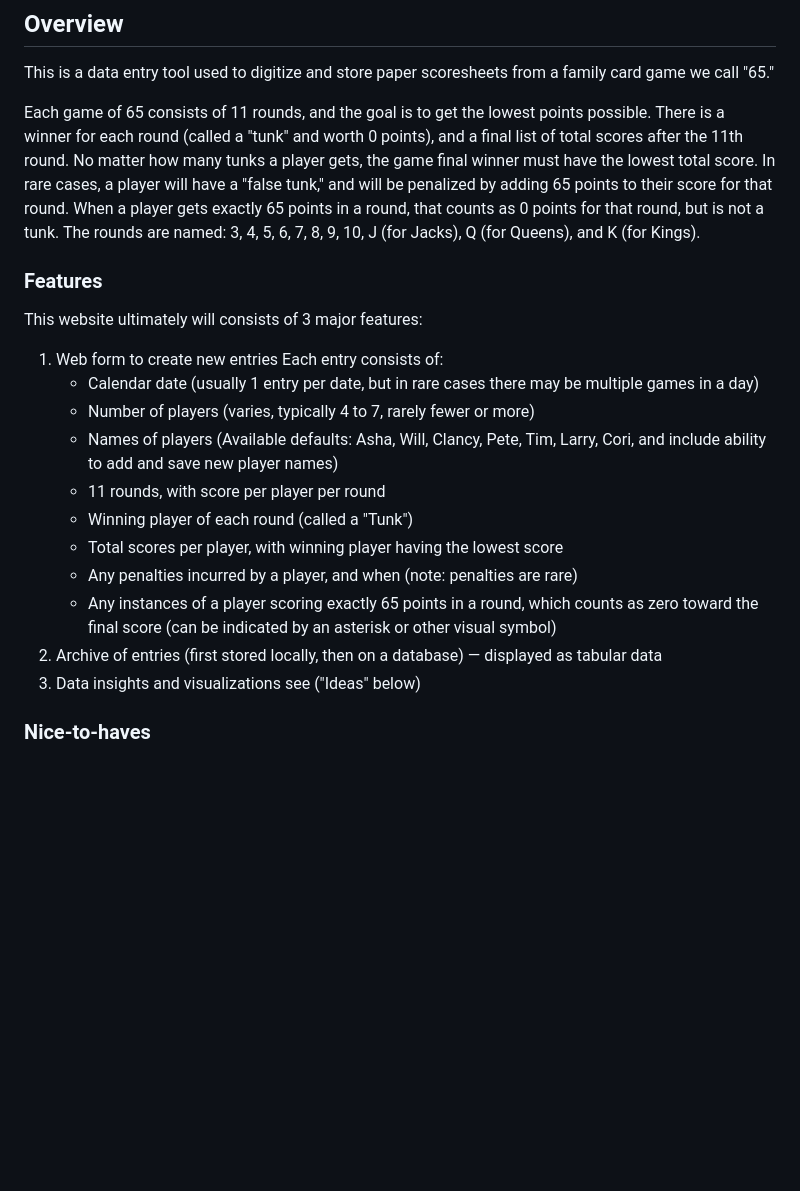
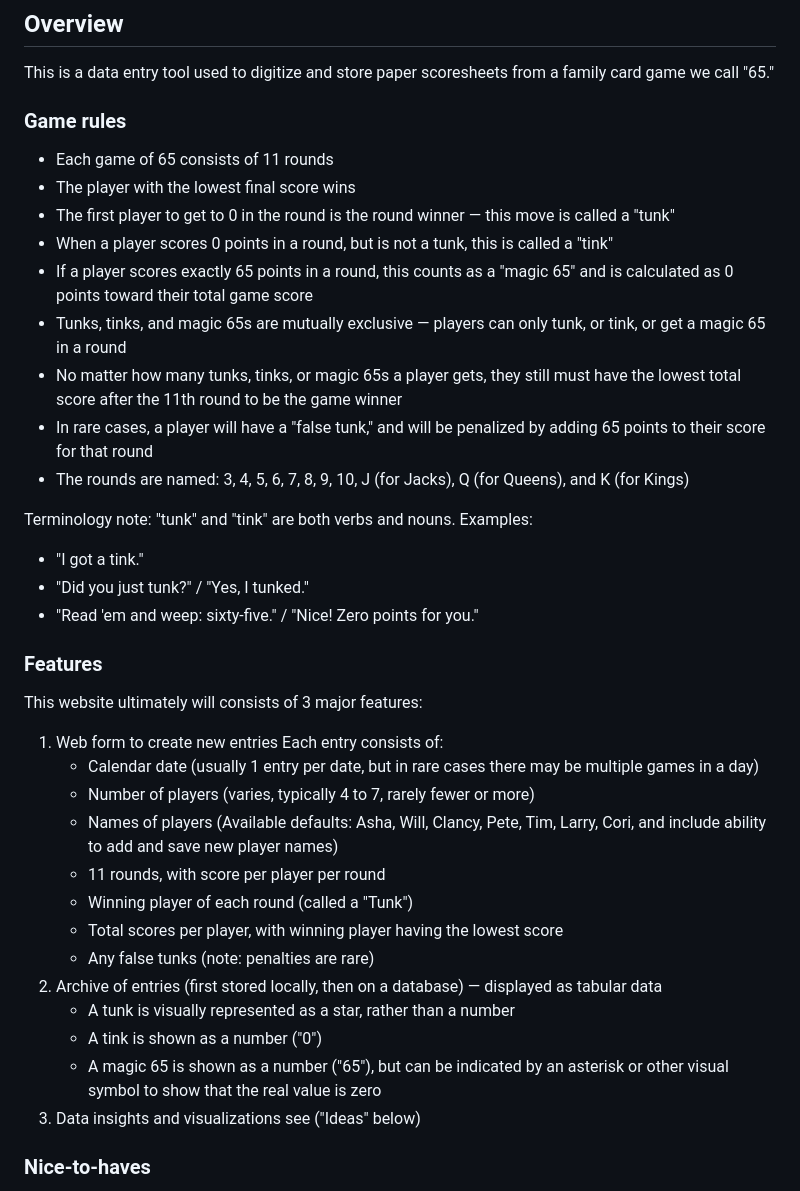
Before and after one commit to corix/65ers, a Markdown page: PLANNING.md, the part around the change. GitHub-like rendering; blank space fills up the shorter version.

Commit message:
More specific game rules and terminology in PLANNING.md

```diff
--- a/PLANNING.md
+++ b/PLANNING.md
@@ -3,7 +3,21 @@
 ## Overview
 This is a data entry tool used to digitize and store paper scoresheets from a family card game we call "65."
 
-Each game of 65 consists of 11 rounds, and the goal is to get the lowest points possible. There is a winner for each round (called a "tunk" and worth 0 points), and a final list of total scores after the 11th round. No matter how many tunks a player gets, the game final winner must have the lowest total score. In rare cases, a player will have a "false tunk," and will be penalized by adding 65 points to their score for that round. When a player gets exactly 65 points in a round, that counts as 0 points for that round, but is not a tunk. The rounds are named: 3, 4, 5, 6, 7, 8, 9, 10, J (for Jacks), Q (for Queens), and K (for Kings).
+### Game rules
+* Each game of 65 consists of 11 rounds
+* The player with the lowest final score wins
+* The first player to get to 0 in the round is the round winner — this move is called a "tunk"
+* When a player scores 0 points in a round, but is not a tunk, this is called a "tink"
+* If a player scores exactly 65 points in a round, this counts as a "magic 65" and is calculated as 0 points toward their total game score
+* Tunks, tinks, and magic 65s are mutually exclusive — players can only tunk, or tink, or get a magic 65 in a round
+* No matter how many tunks, tinks, or magic 65s a player gets, they still must have the lowest total score after the 11th round to be the game winner
+* In rare cases, a player will have a "false tunk," and will be penalized by adding 65 points to their score for that round
+* The rounds are named: 3, 4, 5, 6, 7, 8, 9, 10, J (for Jacks), Q (for Queens), and K (for Kings)
+
+Terminology note: "tunk" and "tink" are both verbs and nouns. Examples:
+* "I got a tink."
+* "Did you just tunk?" / "Yes, I tunked."
+* "Read 'em and weep: sixty-five." / "Nice! Zero points for you."
 
 ### Features
 This website ultimately will consists of 3 major features:
@@ -14,9 +28,11 @@ This website ultimately will consists of 3 major features:
 	* 11 rounds, with score per player per round
 	* Winning player of each round (called a "Tunk")
 	* Total scores per player, with winning player having the lowest score
-	* Any penalties incurred by a player, and when (note: penalties are rare)
-	* Any instances of a player scoring exactly 65 points in a round, which counts as zero toward the final score (can be indicated by an asterisk or other visual symbol)
+	* Any false tunks (note: penalties are rare)
 2. Archive of entries (first stored locally, then on a database) — displayed as tabular data
+	* A tunk is visually represented as a star, rather than a number
+	* A tink is shown as a number ("0")
+	* A magic 65 is shown as a number ("65"), but can be indicated by an asterisk or other visual symbol to show that the real value is zero
 3. Data insights and visualizations see ("Ideas" below)
 
 ### Nice-to-haves
```
